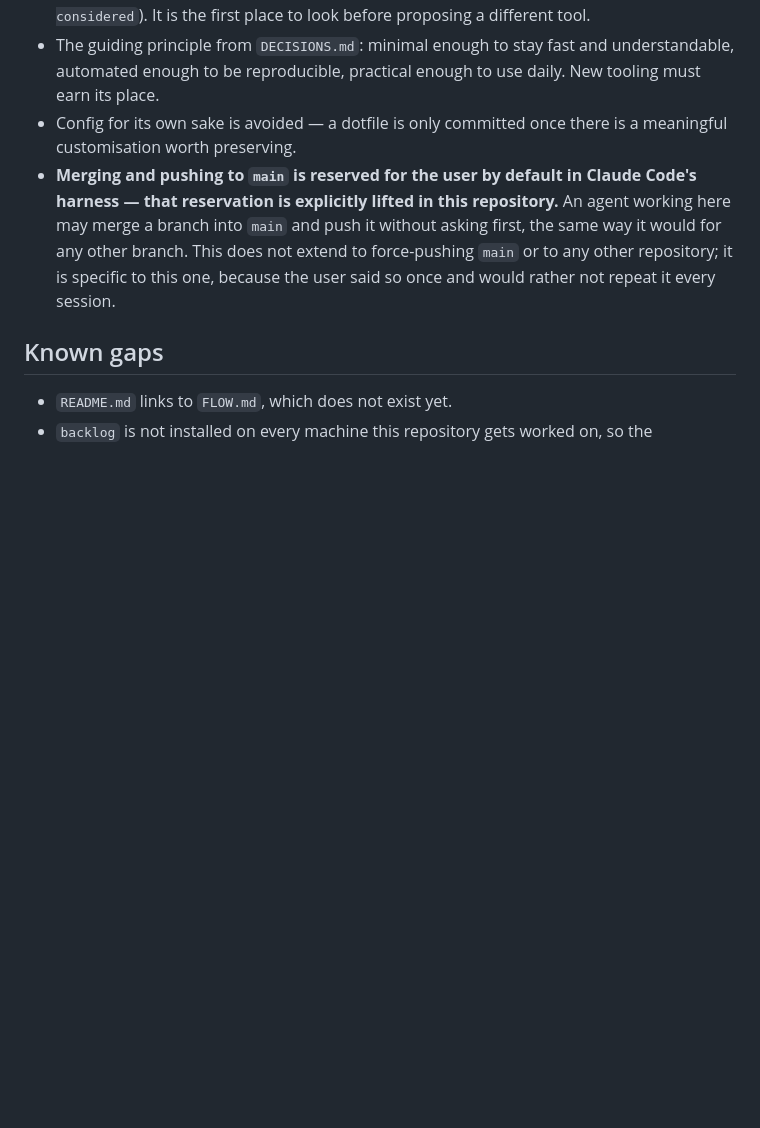
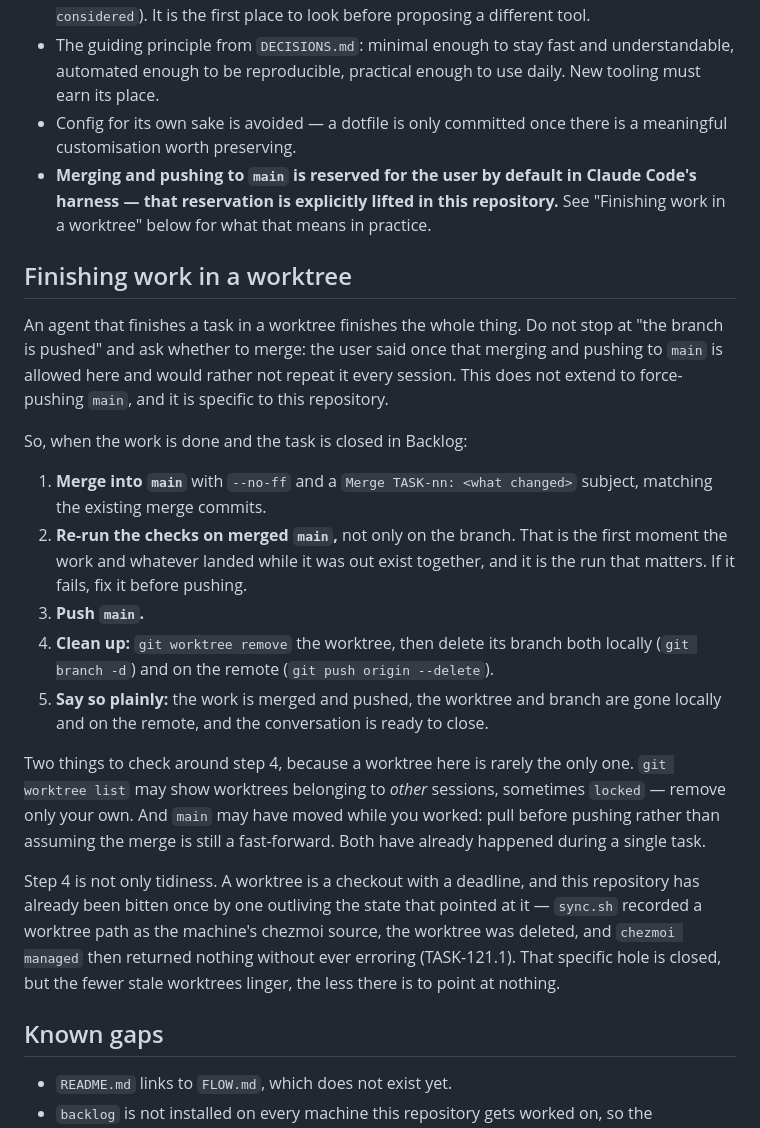
Before and after one commit to vincemaina/arch, a Markdown page: CLAUDE.md, the part around the change. GitHub-like rendering; blank space fills up the shorter version.

Commit message:
Finishing a task means merging it, not handing back a branch
The permission to merge and push main was recorded here, but not what to
do with it, so a session would still stop at "the branch is pushed" and
ask. Written out as the sequence it actually is: merge with --no-ff,
re-run the checks on merged main because that is the first time the work
and whatever landed while it was out exist together, push, remove the
worktree and delete its branch both locally and on the remote, and say
the conversation can be closed.

Both warnings in it were earned during one task: another session's
locked worktree sat in `git worktree list` next to the one to remove,
and main moved twice underneath a merge that had already been pushed.

Co-Authored-By: Claude Opus 5 (1M context) <noreply@anthropic.com>
Claude-Session: https://claude.ai/code/session_013Gt9zje1pPdhvB4kA6rt4C

```diff
--- a/CLAUDE.md
+++ b/CLAUDE.md
@@ -434,7 +434,41 @@ changes to how it looks.
 - **`DECISIONS.md` is the rationale record.** It documents *why* each technology and layout was chosen, with trade-offs and rejected alternatives. When making an architectural change, update it in the same style (`## Decision` → `### Why` → `### Trade-off` / `### Alternatives considered`). It is the first place to look before proposing a different tool.
 - The guiding principle from `DECISIONS.md`: minimal enough to stay fast and understandable, automated enough to be reproducible, practical enough to use daily. New tooling must earn its place.
 - Config for its own sake is avoided — a dotfile is only committed once there is a meaningful customisation worth preserving.
-- **Merging and pushing to `main` is reserved for the user by default in Claude Code's harness — that reservation is explicitly lifted in this repository.** An agent working here may merge a branch into `main` and push it without asking first, the same way it would for any other branch. This does not extend to force-pushing `main` or to any other repository; it is specific to this one, because the user said so once and would rather not repeat it every session.
+- **Merging and pushing to `main` is reserved for the user by default in Claude Code's harness — that reservation is explicitly lifted in this repository.** See "Finishing work in a worktree" below for what that means in practice.
+
+## Finishing work in a worktree
+
+An agent that finishes a task in a worktree finishes the whole thing. Do not
+stop at "the branch is pushed" and ask whether to merge: the user said once
+that merging and pushing to `main` is allowed here and would rather not repeat
+it every session. This does not extend to force-pushing `main`, and it is
+specific to this repository.
+
+So, when the work is done and the task is closed in Backlog:
+
+1. **Merge into `main`** with `--no-ff` and a `Merge TASK-nn: <what changed>`
+   subject, matching the existing merge commits.
+2. **Re-run the checks on merged `main`,** not only on the branch. That is the
+   first moment the work and whatever landed while it was out exist together,
+   and it is the run that matters. If it fails, fix it before pushing.
+3. **Push `main`.**
+4. **Clean up:** `git worktree remove` the worktree, then delete its branch both
+   locally (`git branch -d`) and on the remote (`git push origin --delete`).
+5. **Say so plainly:** the work is merged and pushed, the worktree and branch
+   are gone locally and on the remote, and the conversation is ready to close.
+
+Two things to check around step 4, because a worktree here is rarely the only
+one. `git worktree list` may show worktrees belonging to *other* sessions,
+sometimes `locked` — remove only your own. And `main` may have moved while you
+worked: pull before pushing rather than assuming the merge is still a
+fast-forward. Both have already happened during a single task.
+
+Step 4 is not only tidiness. A worktree is a checkout with a deadline, and this
+repository has already been bitten once by one outliving the state that pointed
+at it — `sync.sh` recorded a worktree path as the machine's chezmoi source, the
+worktree was deleted, and `chezmoi managed` then returned nothing without ever
+erroring (TASK-121.1). That specific hole is closed, but the fewer stale
+worktrees linger, the less there is to point at nothing.
 
 ## Known gaps
 
```
